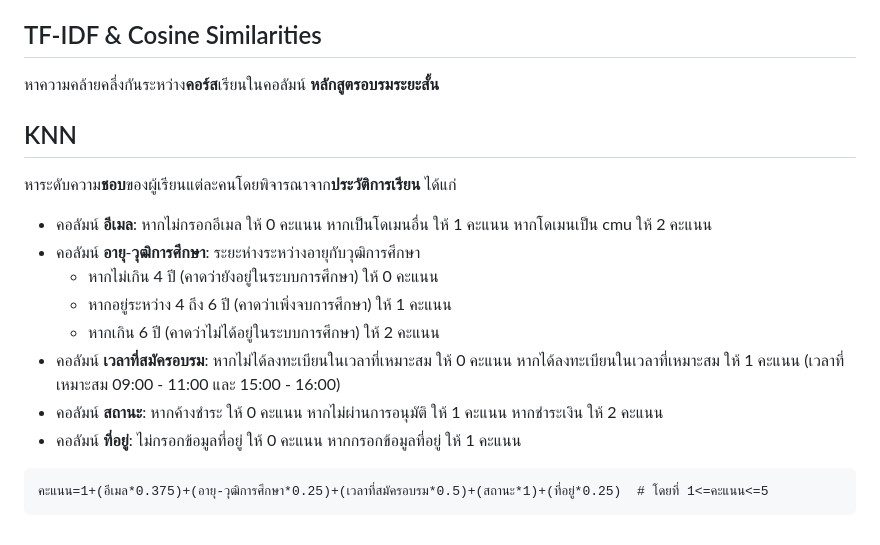
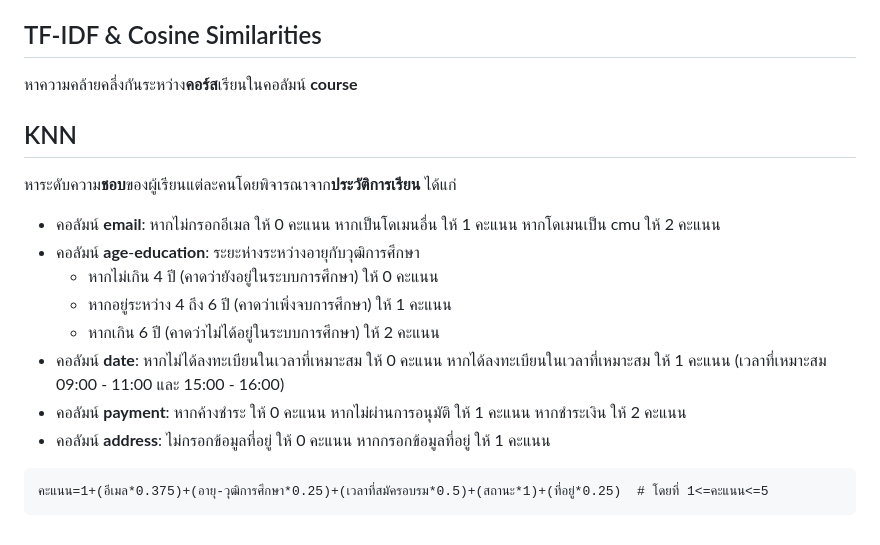
Before and after one commit to startg2545/recommendation-system, a Markdown page: README.md, the part around the change. GitHub-like rendering.

````diff
--- a/README.md
+++ b/README.md
@@ -9,17 +9,17 @@
 - คอลัมน์ **สถานะการชำระเงิน** ให้เปลี่ยนเป็น **payment**
 - คอลัมน์ **วันที่ชำระเงิน** ให้เปลี่ยนเป็น **date**
 ## TF-IDF & Cosine Similarities
-หาความคล้ายคลึ่งกันระหว่าง**คอร์ส**เรียนในคอลัมน์ **หลักสูตรอบรมระยะสั้น**
+หาความคล้ายคลึ่งกันระหว่าง**คอร์ส**เรียนในคอลัมน์ **course**
 ## KNN
 หาระดับความ**ชอบ**ของผู้เรียนแต่ละคนโดยพิจารณาจาก**ประวัติการเรียน** ได้แก่
-- คอลัมน์ **อีเมล**: หากไม่กรอกอีเมล ให้ 0 คะแนน หากเป็นโดเมนอื่น ให้ 1 คะแนน หากโดเมนเป็น cmu ให้ 2 คะแนน
-- คอลัมน์ **อายุ**-**วุฒิการศึกษา**: ระยะห่างระหว่างอายุกับวุฒิการศึกษา
+- คอลัมน์ **email**: หากไม่กรอกอีเมล ให้ 0 คะแนน หากเป็นโดเมนอื่น ให้ 1 คะแนน หากโดเมนเป็น cmu ให้ 2 คะแนน
+- คอลัมน์ **age**-**education**: ระยะห่างระหว่างอายุกับวุฒิการศึกษา
   - หากไม่เกิน 4 ปี (คาดว่ายังอยู่ในระบบการศึกษา) ให้ 0 คะแนน
   - หากอยู่ระหว่าง 4 ถึง 6 ปี (คาดว่าเพิ่งจบการศึกษา) ให้ 1 คะแนน
   - หากเกิน 6 ปี (คาดว่าไม่ได้อยู่ในระบบการศึกษา) ให้ 2 คะแนน
-- คอลัมน์ **เวลาที่สมัครอบรม**: หากไม่ได้ลงทะเบียนในเวลาที่เหมาะสม ให้ 0 คะแนน หากได้ลงทะเบียนในเวลาที่เหมาะสม ให้ 1 คะแนน (เวลาที่เหมาะสม 09:00 - 11:00 และ 15:00 - 16:00)
-- คอลัมน์ **สถานะ**: หากค้างชำระ ให้ 0 คะแนน หากไม่ผ่านการอนุมัติ ให้ 1 คะแนน หากชำระเงิน ให้ 2 คะแนน
-- คอลัมน์ **ที่อยู่**: ไม่กรอกข้อมูลที่อยู่ ให้ 0 คะแนน หากกรอกข้อมูลที่อยู่ ให้ 1 คะแนน
+- คอลัมน์ **date**: หากไม่ได้ลงทะเบียนในเวลาที่เหมาะสม ให้ 0 คะแนน หากได้ลงทะเบียนในเวลาที่เหมาะสม ให้ 1 คะแนน (เวลาที่เหมาะสม 09:00 - 11:00 และ 15:00 - 16:00)
+- คอลัมน์ **payment**: หากค้างชำระ ให้ 0 คะแนน หากไม่ผ่านการอนุมัติ ให้ 1 คะแนน หากชำระเงิน ให้ 2 คะแนน
+- คอลัมน์ **address**: ไม่กรอกข้อมูลที่อยู่ ให้ 0 คะแนน หากกรอกข้อมูลที่อยู่ ให้ 1 คะแนน
 
 ```
 คะแนน=1+(อีเมล*0.375)+(อายุ-วุฒิการศึกษา*0.25)+(เวลาที่สมัครอบรม*0.5)+(สถานะ*1)+(ที่อยู่*0.25)  # โดยที่ 1<=คะแนน<=5
````
